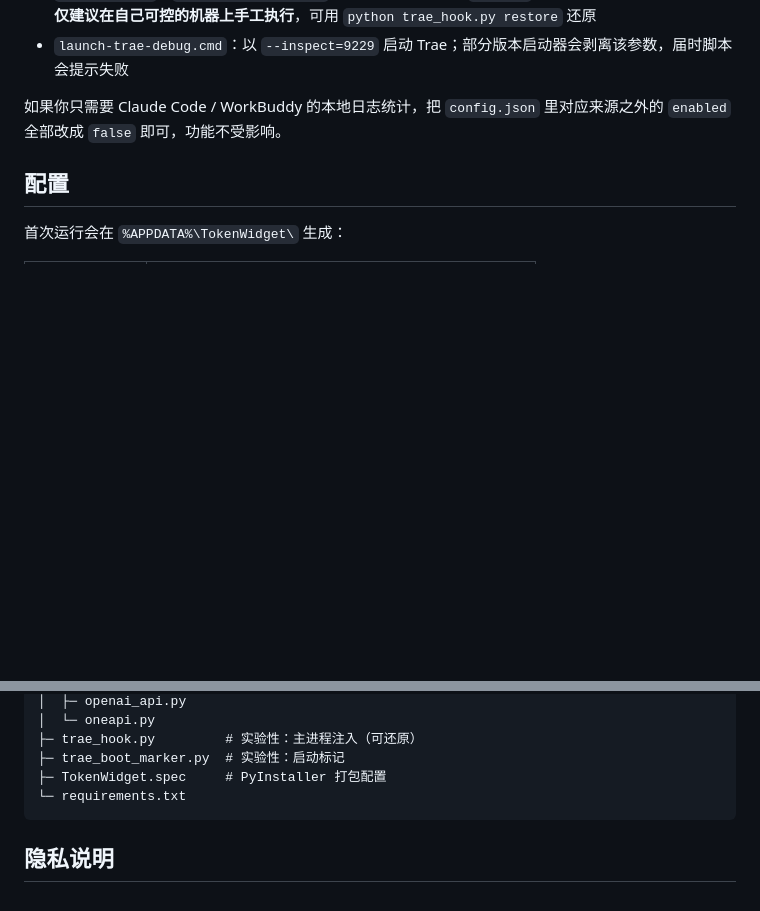
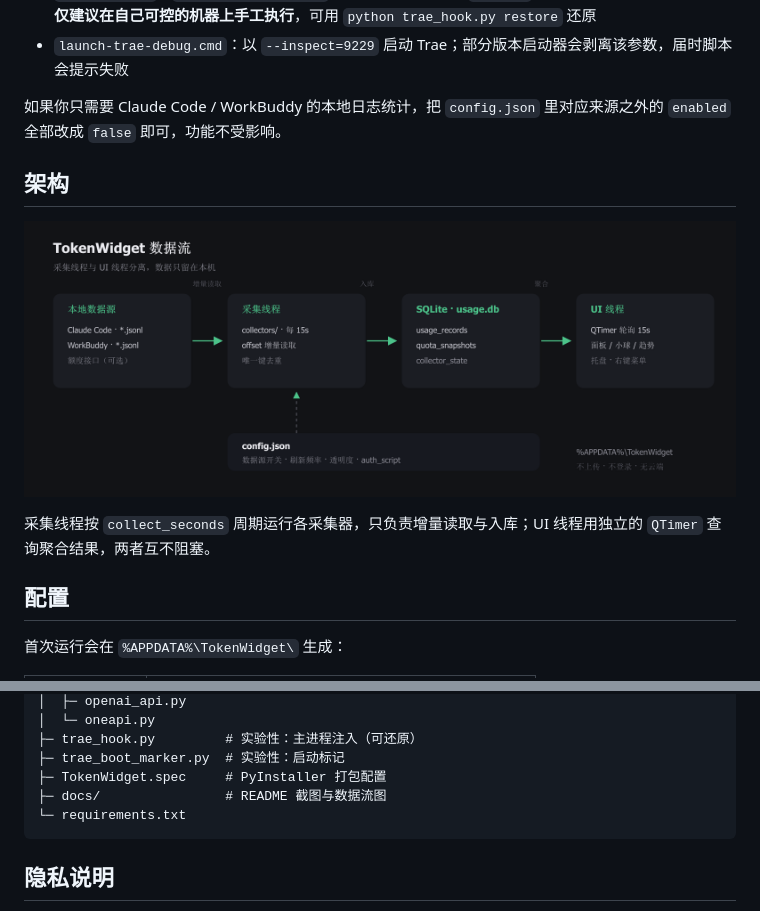
Before and after one commit to peican996/token-widget, a Markdown page: README.md, 2 parts joined by grey strips. Rendered like a GitHub page; pictures changed too: docs/architecture.png (added); blank space fills up the shorter version.

Commit message:
docs: 增加界面预览与数据流图
补主面板、小球形态预览（演示数据，不含真实用量）与采集到渲染的数据流图，README 增加架构说明。

````diff
--- a/README.md
+++ b/README.md
@@ -54,6 +59,14 @@ pyinstaller TokenWidget.spec
 
 如果你只需要 Claude Code / WorkBuddy 的本地日志统计，把 `config.json` 里对应来源之外的 `enabled` 全部改成 `false` 即可，功能不受影响。
 
+## 架构
+
+<p align="center">
+  <img src="docs/architecture.png" width="100%" alt="数据流：本地数据源 → 采集线程 → SQLite → UI 轮询">
+</p>
+
+采集线程按 `collect_seconds` 周期运行各采集器，只负责增量读取与入库；UI 线程用独立的 `QTimer` 查询聚合结果，两者互不阻塞。
+
 ## 配置
 
 首次运行会在 `%APPDATA%\TokenWidget\` 生成：
@@ -104,6 +117,7 @@ token-widget/
 ├─ trae_hook.py         # 实验性：主进程注入（可还原）
 ├─ trae_boot_marker.py  # 实验性：启动标记
 ├─ TokenWidget.spec     # PyInstaller 打包配置
+├─ docs/                # README 截图与数据流图
 └─ requirements.txt
 ```
 
````
Also changed, not shown: other parts of README.md (+5 -0 lines), docs/preview-ball.png (added), docs/preview.png (added).
